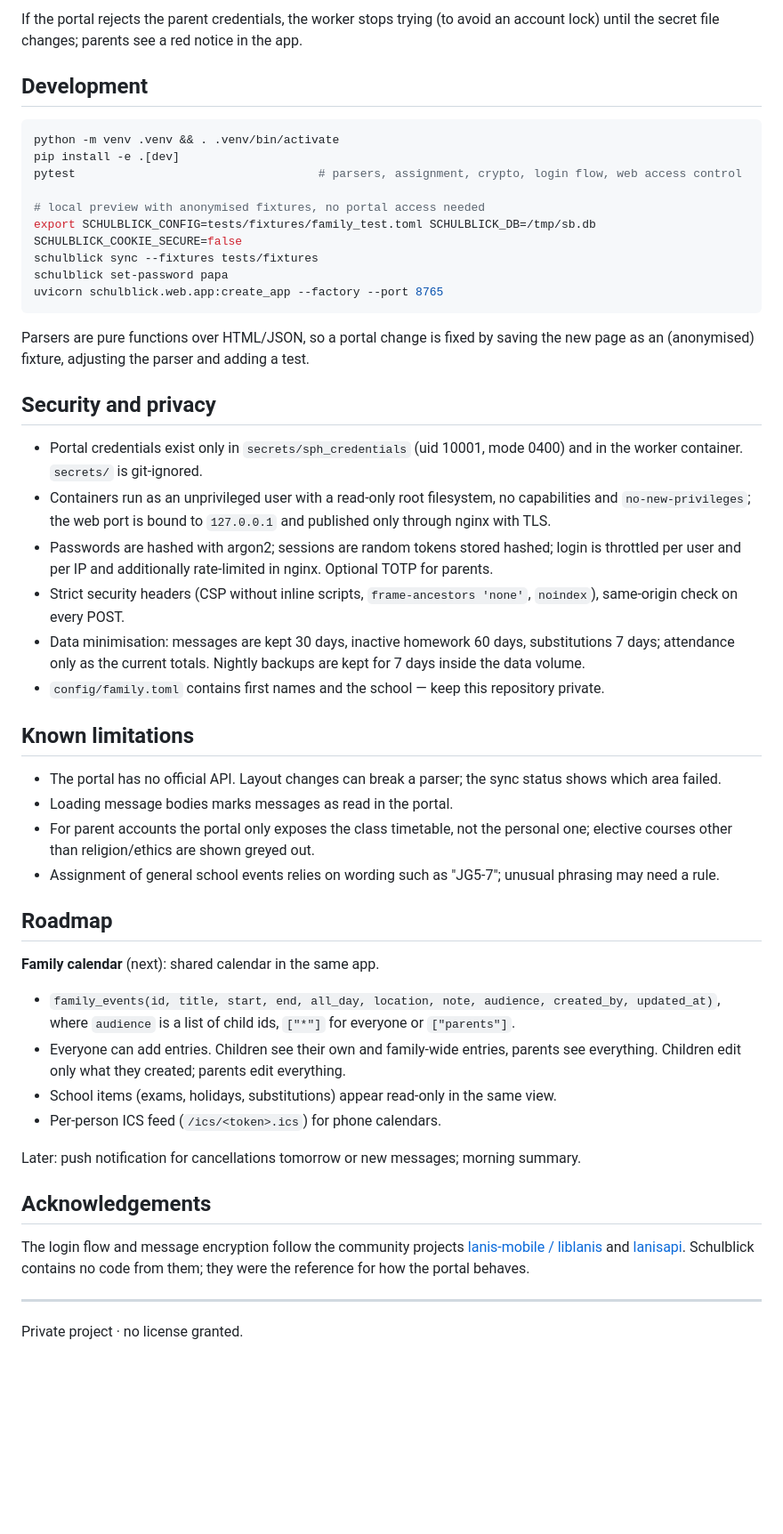
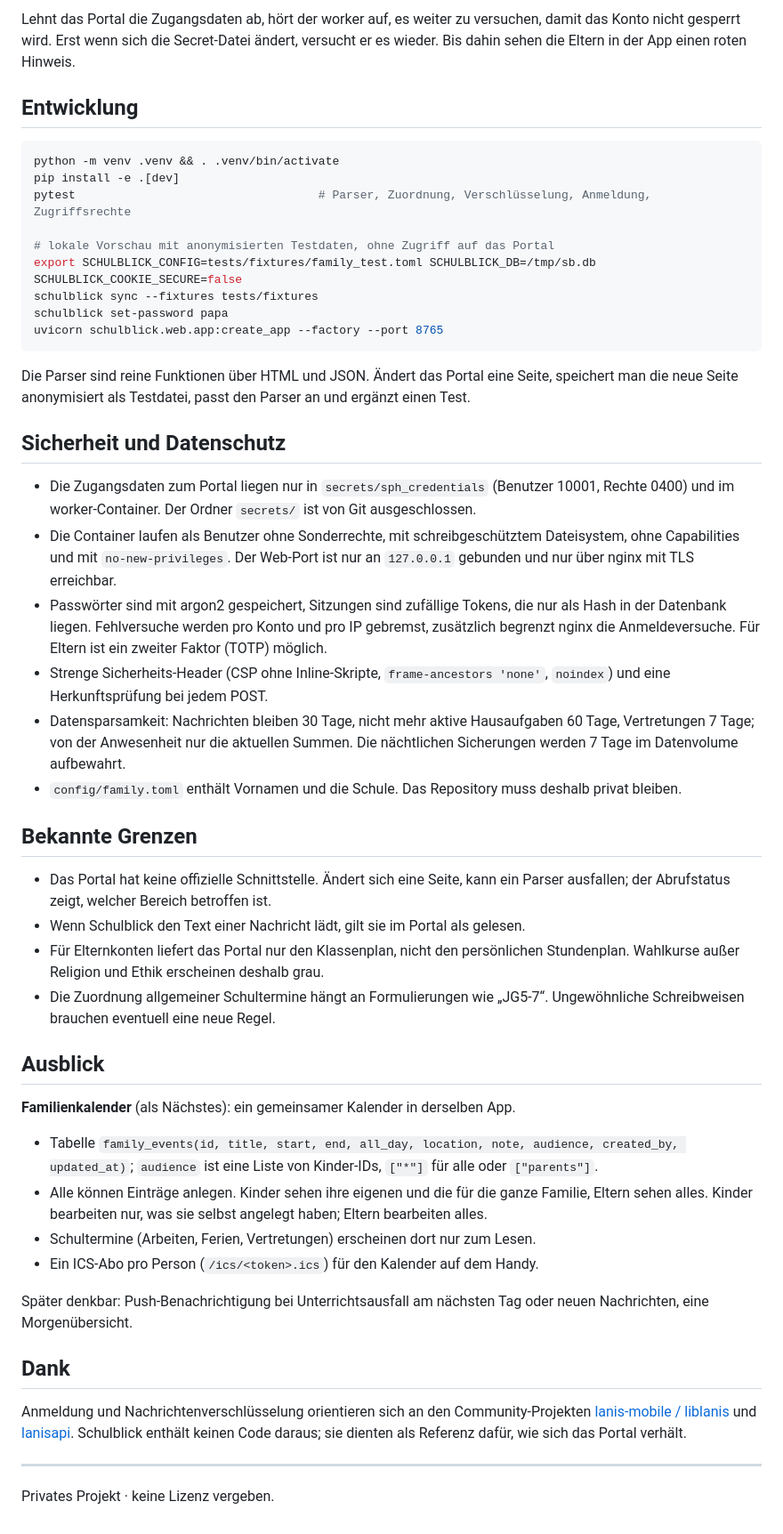
Before and after one commit to 2bAndi/schulportal, a Markdown page: README.md, the part around one of its changes. Shown at 89% size. GitHub-like rendering; blank space fills up the shorter version.

Commit message:
README auf Deutsch
Co-Authored-By: Claude Opus 5.5 <noreply@anthropic.com>
Claude-Session: https://claude.ai/code/session_01LVREQExQKJVMLewRM5Fg5S

````diff
--- a/README.md
+++ b/README.md
@@ -193,66 +199,70 @@ All commands run in `/opt/schulblick` with `sudo`.
 
-If the portal rejects the parent credentials, the worker stops trying (to avoid an account lock) until the secret
-file changes; parents see a red notice in the app.
+Lehnt das Portal die Zugangsdaten ab, hört der worker auf, es weiter zu versuchen, damit das Konto nicht gesperrt
+wird. Erst wenn sich die Secret-Datei ändert, versucht er es wieder. Bis dahin sehen die Eltern in der App einen
+roten Hinweis.
 
-## Development
+## Entwicklung
 
 ```bash
 python -m venv .venv && . .venv/bin/activate
 pip install -e .[dev]
-pytest                                   # parsers, assignment, crypto, login flow, web access control
+pytest                                   # Parser, Zuordnung, Verschlüsselung, Anmeldung, Zugriffsrechte
 
-# local preview with anonymised fixtures, no portal access needed
+# lokale Vorschau mit anonymisierten Testdaten, ohne Zugriff auf das Portal
 export SCHULBLICK_CONFIG=tests/fixtures/family_test.toml SCHULBLICK_DB=/tmp/sb.db SCHULBLICK_COOKIE_SECURE=false
 schulblick sync --fixtures tests/fixtures
 schulblick set-password papa
 uvicorn schulblick.web.app:create_app --factory --port 8765
 ```
 
-Parsers are pure functions over HTML/JSON, so a portal change is fixed by saving the new page as an (anonymised)
-fixture, adjusting the parser and adding a test.
+Die Parser sind reine Funktionen über HTML und JSON. Ändert das Portal eine Seite, speichert man die neue Seite
+anonymisiert als Testdatei, passt den Parser an und ergänzt einen Test.
 
-## Security and privacy
+## Sicherheit und Datenschutz
 
-* Portal credentials exist only in `secrets/sph_credentials` (uid 10001, mode 0400) and in the worker container.
-  `secrets/` is git-ignored.
-* Containers run as an unprivileged user with a read-only root filesystem, no capabilities and `no-new-privileges`;
-  the web port is bound to `127.0.0.1` and published only through nginx with TLS.
-* Passwords are hashed with argon2; sessions are random tokens stored hashed; login is throttled per user and per IP
-  and additionally rate-limited in nginx. Optional TOTP for parents.
-* Strict security headers (CSP without inline scripts, `frame-ancestors 'none'`, `noindex`), same-origin check on
-  every POST.
-* Data minimisation: messages are kept 30 days, inactive homework 60 days, substitutions 7 days; attendance only as
-  the current totals. Nightly backups are kept for 7 days inside the data volume.
-* `config/family.toml` contains first names and the school — keep this repository private.
+* Die Zugangsdaten zum Portal liegen nur in `secrets/sph_credentials` (Benutzer 10001, Rechte 0400) und im
+  worker-Container. Der Ordner `secrets/` ist von Git ausgeschlossen.
+* Die Container laufen als Benutzer ohne Sonderrechte, mit schreibgeschütztem Dateisystem, ohne Capabilities und mit
+  `no-new-privileges`. Der Web-Port ist nur an `127.0.0.1` gebunden und nur über nginx mit TLS erreichbar.
+* Passwörter sind mit argon2 gespeichert, Sitzungen sind zufällige Tokens, die nur als Hash in der Datenbank liegen.
+  Fehlversuche werden pro Konto und pro IP gebremst, zusätzlich begrenzt nginx die Anmeldeversuche. Für Eltern ist
+  ein zweiter Faktor (TOTP) möglich.
+* Strenge Sicherheits-Header (CSP ohne Inline-Skripte, `frame-ancestors 'none'`, `noindex`) und eine
+  Herkunftsprüfung bei jedem POST.
+* Datensparsamkeit: Nachrichten bleiben 30 Tage, nicht mehr aktive Hausaufgaben 60 Tage, Vertretungen 7 Tage; von
+  der Anwesenheit nur die aktuellen Summen. Die nächtlichen Sicherungen werden 7 Tage im Datenvolume aufbewahrt.
+* `config/family.toml` enthält Vornamen und die Schule. Das Repository muss deshalb privat bleiben.
 
-## Known limitations
+## Bekannte Grenzen
 
-* The portal has no official API. Layout changes can break a parser; the sync status shows which area failed.
-* Loading message bodies marks messages as read in the portal.
-* For parent accounts the portal only exposes the class timetable, not the personal one; elective courses other
-  than religion/ethics are shown greyed out.
-* Assignment of general school events relies on wording such as "JG5-7"; unusual phrasing may need a rule.
+* Das Portal hat keine offizielle Schnittstelle. Ändert sich eine Seite, kann ein Parser ausfallen; der Abrufstatus
+  zeigt, welcher Bereich betroffen ist.
+* Wenn Schulblick den Text einer Nachricht lädt, gilt sie im Portal als gelesen.
+* Für Elternkonten liefert das Portal nur den Klassenplan, nicht den persönlichen Stundenplan. Wahlkurse außer
+  Religion und Ethik erscheinen deshalb grau.
+* Die Zuordnung allgemeiner Schultermine hängt an Formulierungen wie „JG5-7“. Ungewöhnliche Schreibweisen brauchen
+  eventuell eine neue Regel.
 
-## Roadmap
+## Ausblick
 
-**Family calendar** (next): shared calendar in the same app.
+**Familienkalender** (als Nächstes): ein gemeinsamer Kalender in derselben App.
 
-* `family_events(id, title, start, end, all_day, location, note, audience, created_by, updated_at)`, where
-  `audience` is a list of child ids, `["*"]` for everyone or `["parents"]`.
-* Everyone can add entries. Children see their own and family-wide entries, parents see everything.
-  Children edit only what they created; parents edit everything.
-* School items (exams, holidays, substitutions) appear read-only in the same view.
-* Per-person ICS feed (`/ics/<token>.ics`) for phone calendars.
+* Tabelle `family_events(id, title, start, end, all_day, location, note, audience, created_by, updated_at)`;
+  `audience` ist eine Liste von Kinder-IDs, `["*"]` für alle oder `["parents"]`.
+* Alle können Einträge anlegen. Kinder sehen ihre eigenen und die für die ganze Familie, Eltern sehen alles.
+  Kinder bearbeiten nur, was sie selbst angelegt haben; Eltern bearbeiten alles.
+* Schultermine (Arbeiten, Ferien, Vertretungen) erscheinen dort nur zum Lesen.
+* Ein ICS-Abo pro Person (`/ics/<token>.ics`) für den Kalender auf dem Handy.
 
-Later: push notification for cancellations tomorrow or new messages; morning summary.
+Später denkbar: Push-Benachrichtigung bei Unterrichtsausfall am nächsten Tag oder neuen Nachrichten, eine
+Morgenübersicht.
 
-## Acknowledgements
+## Dank
 
-The login flow and message encryption follow the community projects
-[lanis-mobile / liblanis](https://github.com/lanis-mobile) and
-[lanisapi](https://pypi.org/project/lanisapi/). Schulblick contains no code from them; they were the reference for
-how the portal behaves.
+Anmeldung und Nachrichtenverschlüsselung orientieren sich an den Community-Projekten
+[lanis-mobile / liblanis](https://github.com/lanis-mobile) und [lanisapi](https://pypi.org/project/lanisapi/).
+Schulblick enthält keinen Code daraus; sie dienten als Referenz dafür, wie sich das Portal verhält.
 
 ---
 
-Private project · no license granted.
+Privates Projekt · keine Lizenz vergeben.
````
Also changed, not shown: other parts of README.md (+133 -127 lines).
